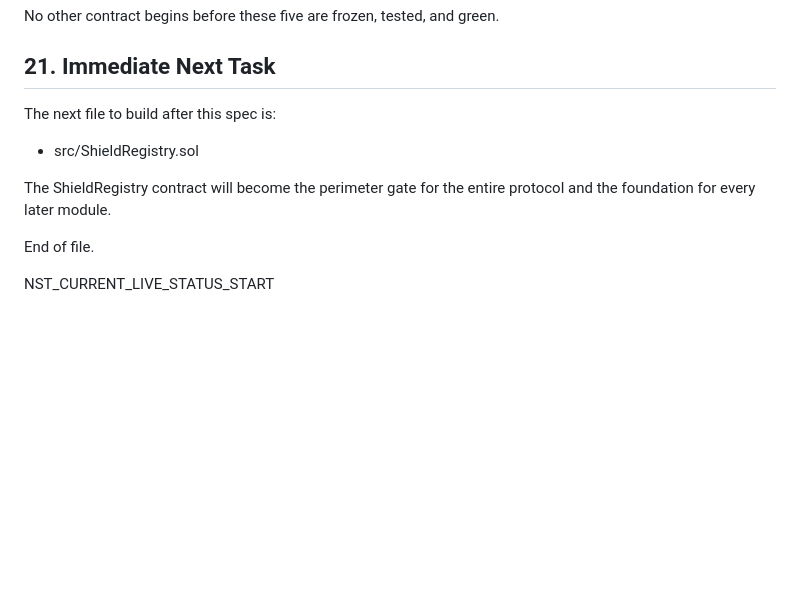
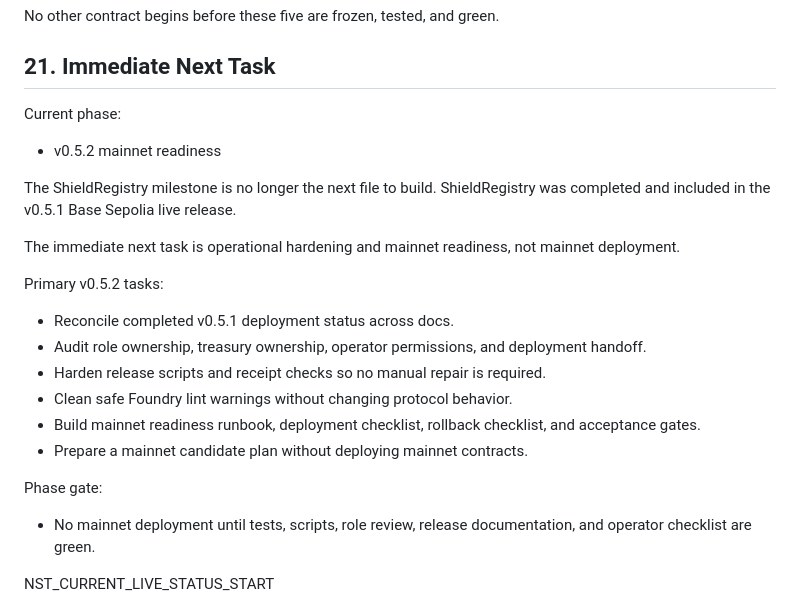
Before and after one commit to TheLatticeArchitect2026/nst-mint, a Markdown page: docs/NST_LATTICE_MASTER_SPEC.md, the part around the change. GitHub-like rendering; blank space fills up the shorter version.

Commit message:
docs: reconcile v0.5.2 master spec next task

```diff
--- a/docs/NST_LATTICE_MASTER_SPEC.md
+++ b/docs/NST_LATTICE_MASTER_SPEC.md
@@ -500,12 +500,23 @@ No other contract begins before these five are frozen, tested, and green.
 
 ## 21. Immediate Next Task
 
-The next file to build after this spec is:
-- src/ShieldRegistry.sol
+Current phase:
+- v0.5.2 mainnet readiness
 
-The ShieldRegistry contract will become the perimeter gate for the entire protocol and the foundation for every later module.
+The ShieldRegistry milestone is no longer the next file to build. ShieldRegistry was completed and included in the v0.5.1 Base Sepolia live release.
 
-End of file.
+The immediate next task is operational hardening and mainnet readiness, not mainnet deployment.
+
+Primary v0.5.2 tasks:
+- Reconcile completed v0.5.1 deployment status across docs.
+- Audit role ownership, treasury ownership, operator permissions, and deployment handoff.
+- Harden release scripts and receipt checks so no manual repair is required.
+- Clean safe Foundry lint warnings without changing protocol behavior.
+- Build mainnet readiness runbook, deployment checklist, rollback checklist, and acceptance gates.
+- Prepare a mainnet candidate plan without deploying mainnet contracts.
+
+Phase gate:
+- No mainnet deployment until tests, scripts, role review, release documentation, and operator checklist are green.
 
 NST_CURRENT_LIVE_STATUS_START
 # NST Core Base Sepolia Release v0.5.1-base-sepolia-live
```
